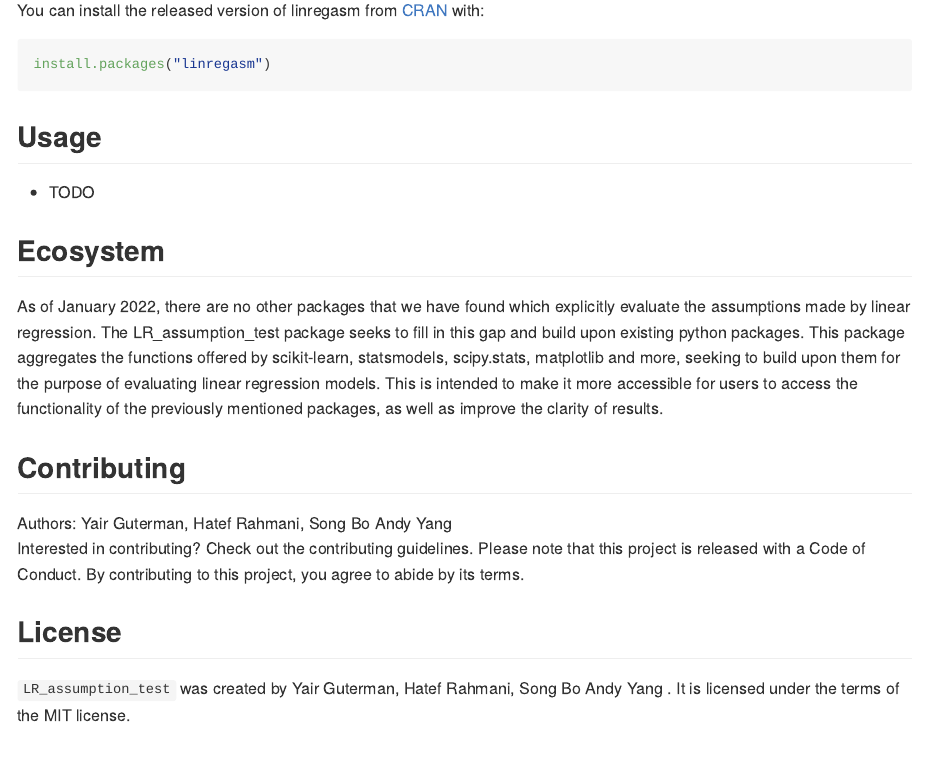
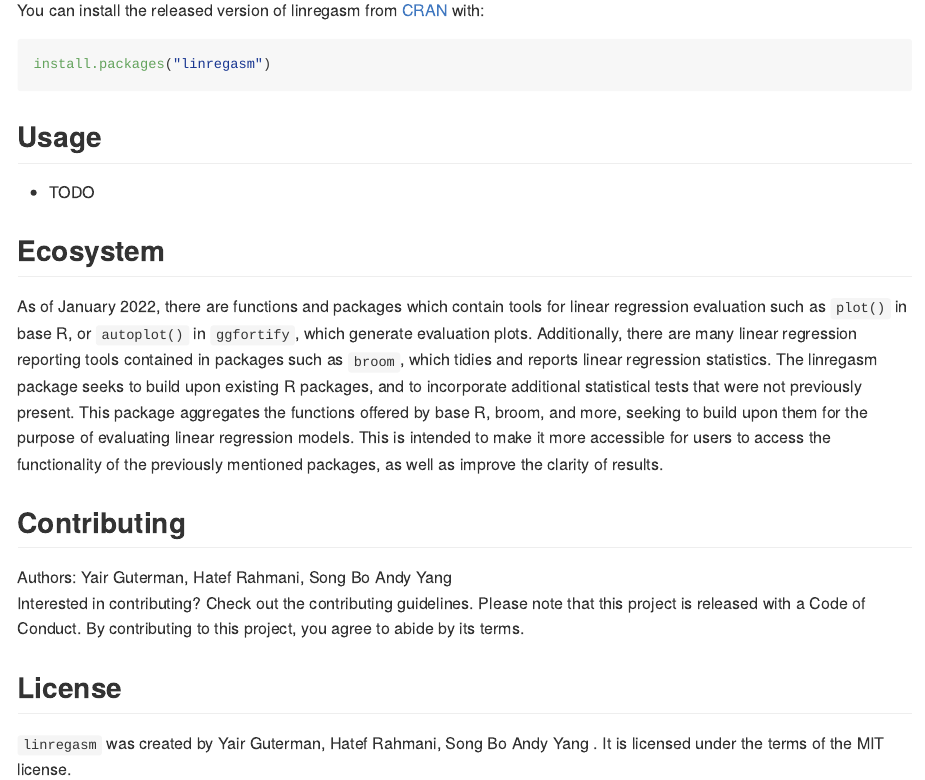
Before and after one commit to AndyYang80/linregasm, an R Markdown document (README.Rmd): the page in a window 1100 px wide, from 1150 px down. The pictures show the output file README.md that the author committed with the source, drawn offline in the style of GitHub.

Commit message:
"Changed ecosystem paragraph in readme and added emails to description file

```diff
--- a/README.Rmd
+++ b/README.Rmd
@@ -58,7 +58,7 @@ install.packages("linregasm")
 
 ## Ecosystem
 
-As of January 2022, there are no other packages that we have found which explicitly evaluate the assumptions made by linear regression. The LR_assumption_test package seeks to fill in this gap and build upon existing python packages. This package aggregates the functions offered by scikit-learn, statsmodels, scipy.stats, matplotlib and more, seeking to build upon them for the purpose of evaluating linear regression models. This is intended to make it more accessible for users to access the functionality of the previously mentioned packages, as well as improve the clarity of results.
+As of January 2022, there are functions and packages which contain tools for linear regression evaluation such as `plot()` in base R, or `autoplot()` in `ggfortify`, which generate evaluation plots. Additionally, there are many linear regression reporting tools contained in packages such as `broom`, which tidies and reports linear regression statistics. The linregasm package seeks to build upon existing R packages, and to incorporate additional statistical tests that were not previously present. This package aggregates the functions offered by base R, broom, and more, seeking to build upon them for the purpose of evaluating linear regression models. This is intended to make it more accessible for users to access the functionality of the previously mentioned packages, as well as improve the clarity of results.
 
 ## Contributing
 
@@ -67,4 +67,4 @@ Interested in contributing? Check out the contributing guidelines. Please note t
 
 ## License
 
-`LR_assumption_test` was created by Yair Guterman, Hatef Rahmani, Song Bo Andy Yang . It is licensed under the terms of the MIT license.
+`linregasm` was created by Yair Guterman, Hatef Rahmani, Song Bo Andy Yang . It is licensed under the terms of the MIT license.
```
Also changed, not shown: README.md, 1 other file.
